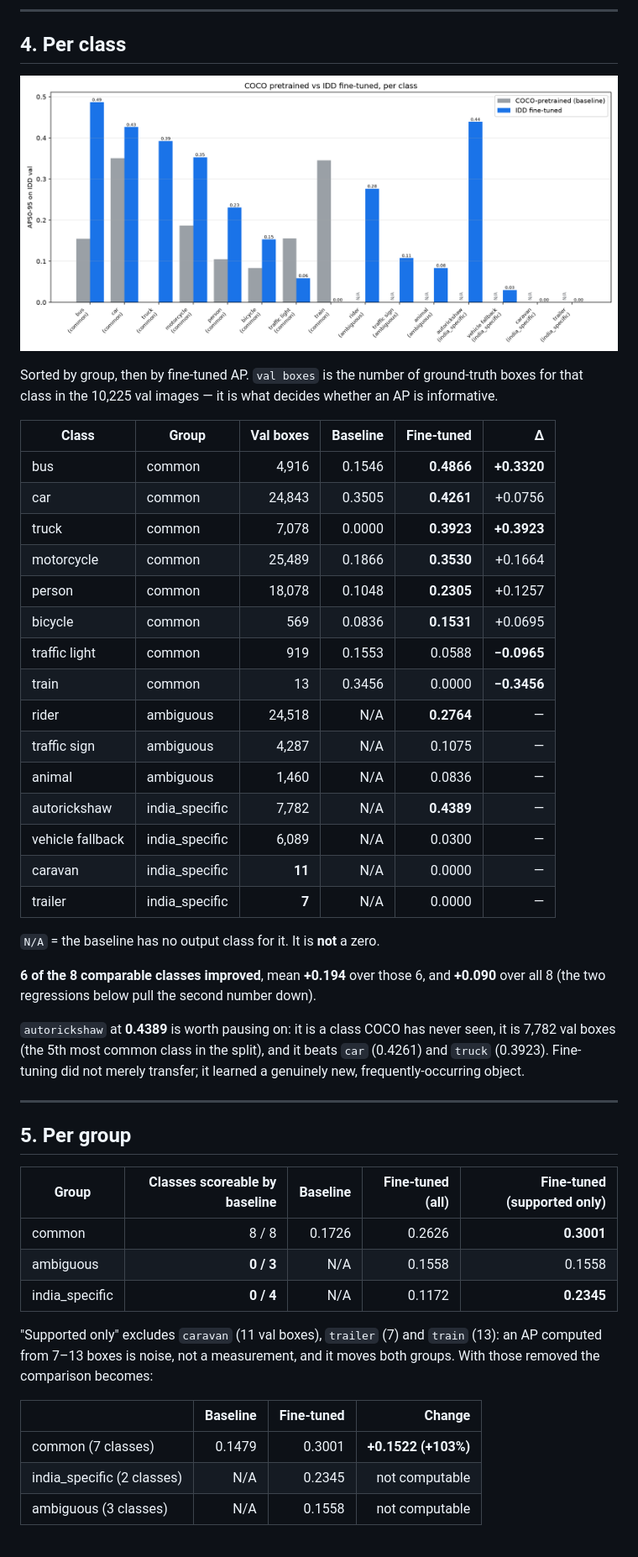
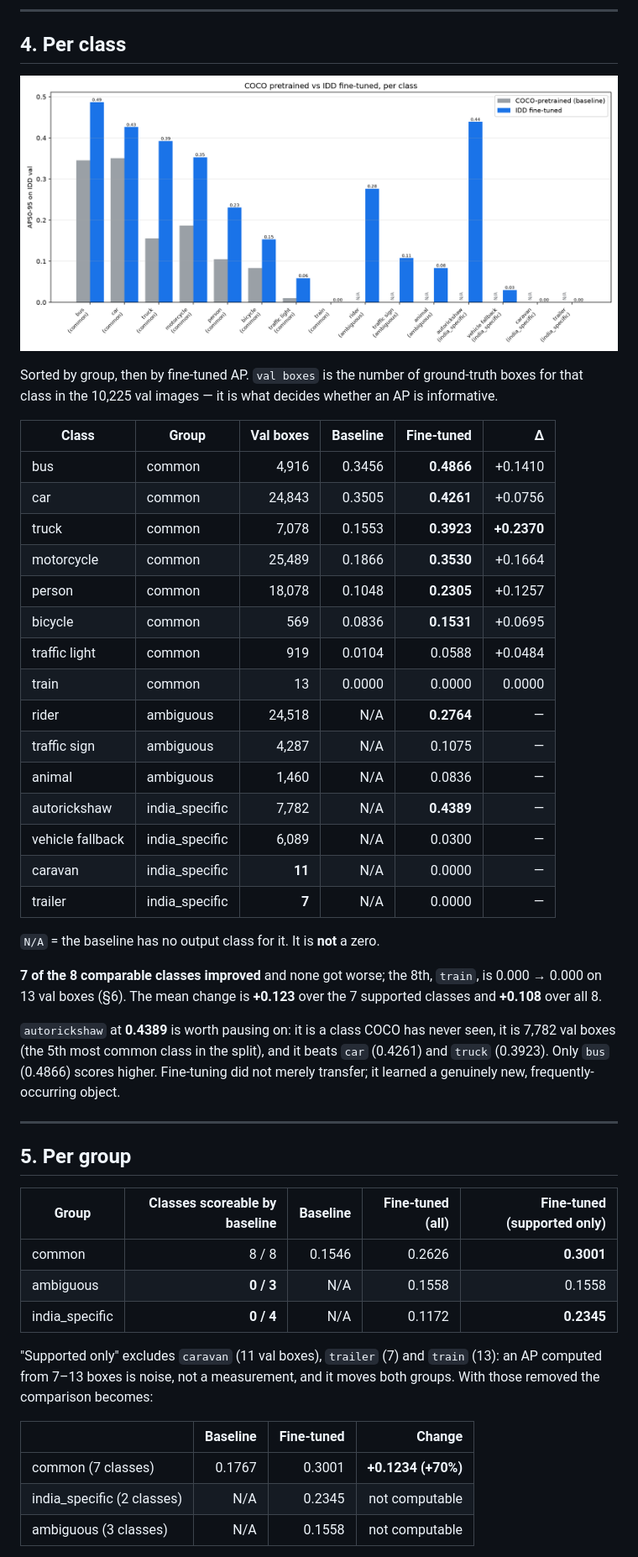
Before and after one commit to ADHIINSVY13/Indian_Road_Object_Detection, a Markdown page: docs/results_report.md, the part around one of its changes. Shown at 84% size. Drawn GitHub-style; pictures changed too: results/results_compare.png.

```diff
--- a/docs/results_report.md
+++ b/docs/results_report.md
@@ -95,14 +103,14 @@ the 10,225 val images — it is what decides whether an AP is informative.
 
 | Class | Group | Val boxes | Baseline | Fine-tuned | Δ |
 |---|---|---:|---:|---:|---:|
-| bus | common | 4,916 | 0.1546 | **0.4866** | **+0.3320** |
+| bus | common | 4,916 | 0.3456 | **0.4866** | +0.1410 |
 | car | common | 24,843 | 0.3505 | **0.4261** | +0.0756 |
-| truck | common | 7,078 | 0.0000 | **0.3923** | **+0.3923** |
+| truck | common | 7,078 | 0.1553 | **0.3923** | **+0.2370** |
 | motorcycle | common | 25,489 | 0.1866 | **0.3530** | +0.1664 |
 | person | common | 18,078 | 0.1048 | **0.2305** | +0.1257 |
 | bicycle | common | 569 | 0.0836 | **0.1531** | +0.0695 |
-| traffic light | common | 919 | 0.1553 | 0.0588 | **−0.0965** |
-| train | common | 13 | 0.3456 | 0.0000 | **−0.3456** |
+| traffic light | common | 919 | 0.0104 | 0.0588 | +0.0484 |
+| train | common | 13 | 0.0000 | 0.0000 | 0.0000 |
 | rider | ambiguous | 24,518 | N/A | **0.2764** | — |
 | traffic sign | ambiguous | 4,287 | N/A | 0.1075 | — |
 | animal | ambiguous | 1,460 | N/A | 0.0836 | — |
@@ -113,11 +121,11 @@ the 10,225 val images — it is what decides whether an AP is informative.
 
 `N/A` = the baseline has no output class for it. It is **not** a zero.
 
-**6 of the 8 comparable classes improved**, mean **+0.194** over those 6, and **+0.090** over all 8
-(the two regressions below pull the second number down).
+**7 of the 8 comparable classes improved** and none got worse; the 8th, `train`, is 0.000 → 0.000 on 13 val
+boxes (§6). The mean change is **+0.123** over the 7 supported classes and **+0.108** over all 8.
 
 `autorickshaw` at **0.4389** is worth pausing on: it is a class COCO has never seen, it is 7,782 val
-boxes (the 5th most common class in the split), and it beats `car` (0.4261) and `truck` (0.3923).
+boxes (the 5th most common class in the split), and it beats `car` (0.4261) and `truck` (0.3923). Only `bus` (0.4866) scores higher.
 Fine-tuning did not merely transfer; it learned a genuinely new, frequently-occurring object.
 
 ---
@@ -126,7 +134,7 @@ Fine-tuning did not merely transfer; it learned a genuinely new, frequently-occu
 
 | Group | Classes scoreable by baseline | Baseline | Fine-tuned (all) | Fine-tuned (supported only) |
 |---|---:|---:|---:|---:|
-| common | 8 / 8 | 0.1726 | 0.2626 | **0.3001** |
+| common | 8 / 8 | 0.1546 | 0.2626 | **0.3001** |
 | ambiguous | **0 / 3** | N/A | 0.1558 | 0.1558 |
 | india_specific | **0 / 4** | N/A | 0.1172 | **0.2345** |
 
@@ -136,7 +144,7 @@ becomes:
 
 | | Baseline | Fine-tuned | Change |
 |---|---:|---:|---:|
-| common (7 classes) | 0.1479 | 0.3001 | **+0.1522 (+103%)** |
+| common (7 classes) | 0.1767 | 0.3001 | **+0.1234 (+70%)** |
 | india_specific (2 classes) | N/A | 0.2345 | not computable |
 | ambiguous (3 classes) | N/A | 0.1558 | not computable |
 
```
Also changed, not shown: other parts of docs/results_report.md (+32 -17 lines), 4 other files.
